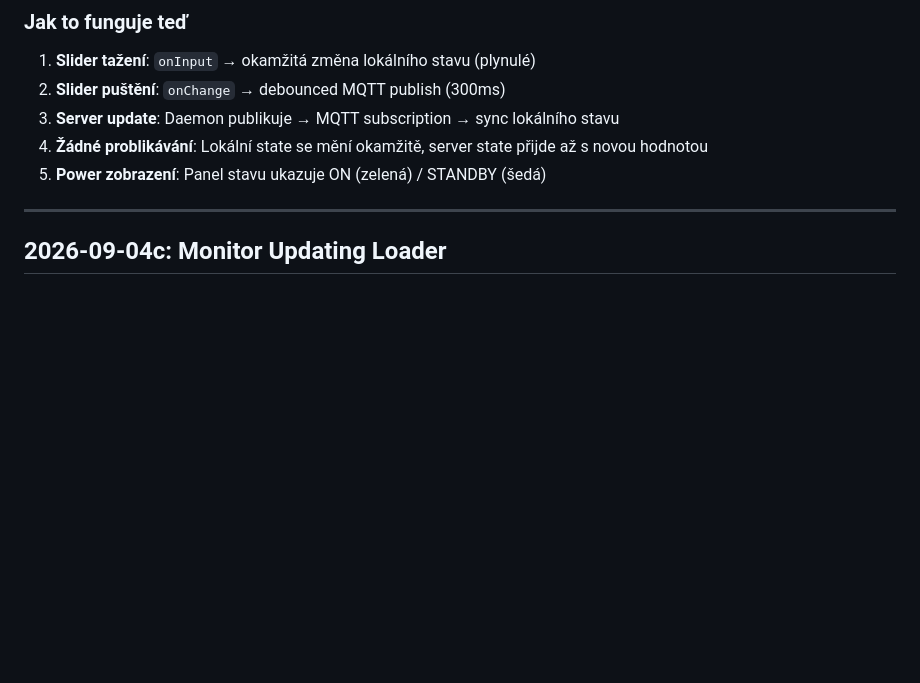
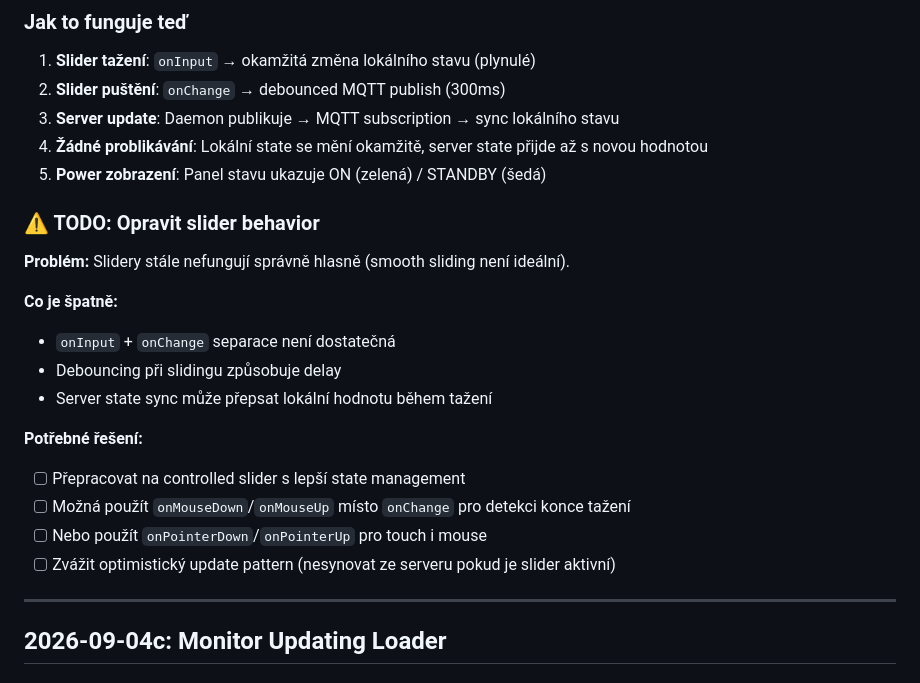
Before and after one commit to Domes711/smartMirror, a Markdown page: REFACTOR.md, the part around the change. GitHub-like rendering; blank space fills up the shorter version.

Commit message:
docs(REFACTOR): add TODO for slider behavior fix
Note that current slider implementation is not ideal:
- onInput/onChange separation insufficient
- Debouncing causes delay
- Server state sync can overwrite local value during drag

Proposed solutions:
- onMouseDown/onMouseUp or onPointerDown/onPointerUp
- Optimistic update pattern (block server sync while dragging)

```diff
--- a/REFACTOR.md
+++ b/REFACTOR.md
@@ -237,6 +237,20 @@ useEffect(() => {
 4. **Žádné problikávání**: Lokální state se mění okamžitě, server state přijde až s novou hodnotou
 5. **Power zobrazení**: Panel stavu ukazuje ON (zelená) / STANDBY (šedá)
 
+### ⚠️ TODO: Opravit slider behavior
+**Problém:** Slidery stále nefungují správně hlasně (smooth sliding není ideální).
+
+**Co je špatně:**
+- `onInput` + `onChange` separace není dostatečná
+- Debouncing při slidingu způsobuje delay
+- Server state sync může přepsat lokální hodnotu během tažení
+
+**Potřebné řešení:**
+- [ ] Přepracovat na controlled slider s lepší state management
+- [ ] Možná použít `onMouseDown`/`onMouseUp` místo `onChange` pro detekci konce tažení
+- [ ] Nebo použít `onPointerDown`/`onPointerUp` pro touch i mouse
+- [ ] Zvážit optimistický update pattern (nesynovat ze serveru pokud je slider aktivní)
+
 ---
 
 ## 2026-09-04c: Monitor Updating Loader
```
